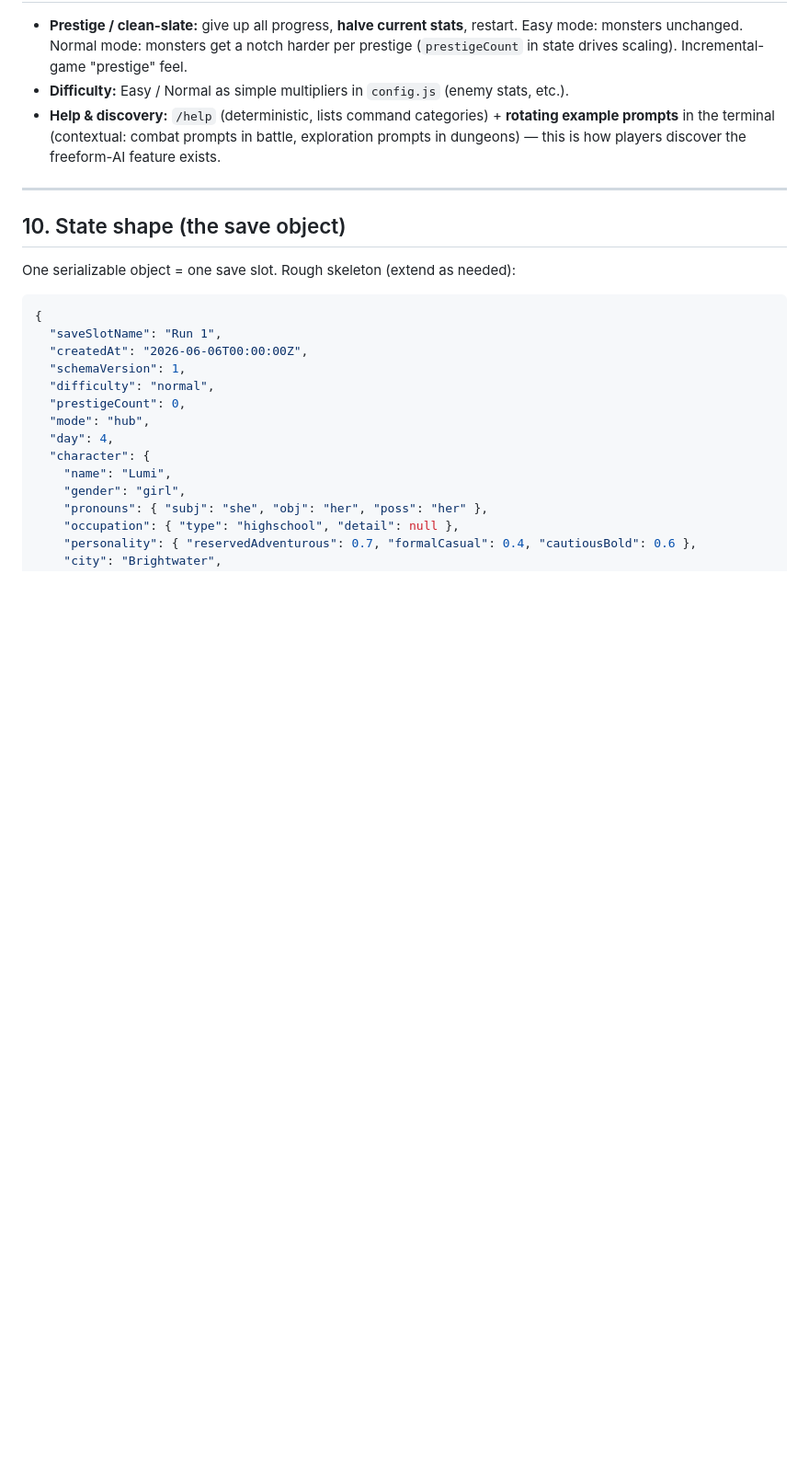
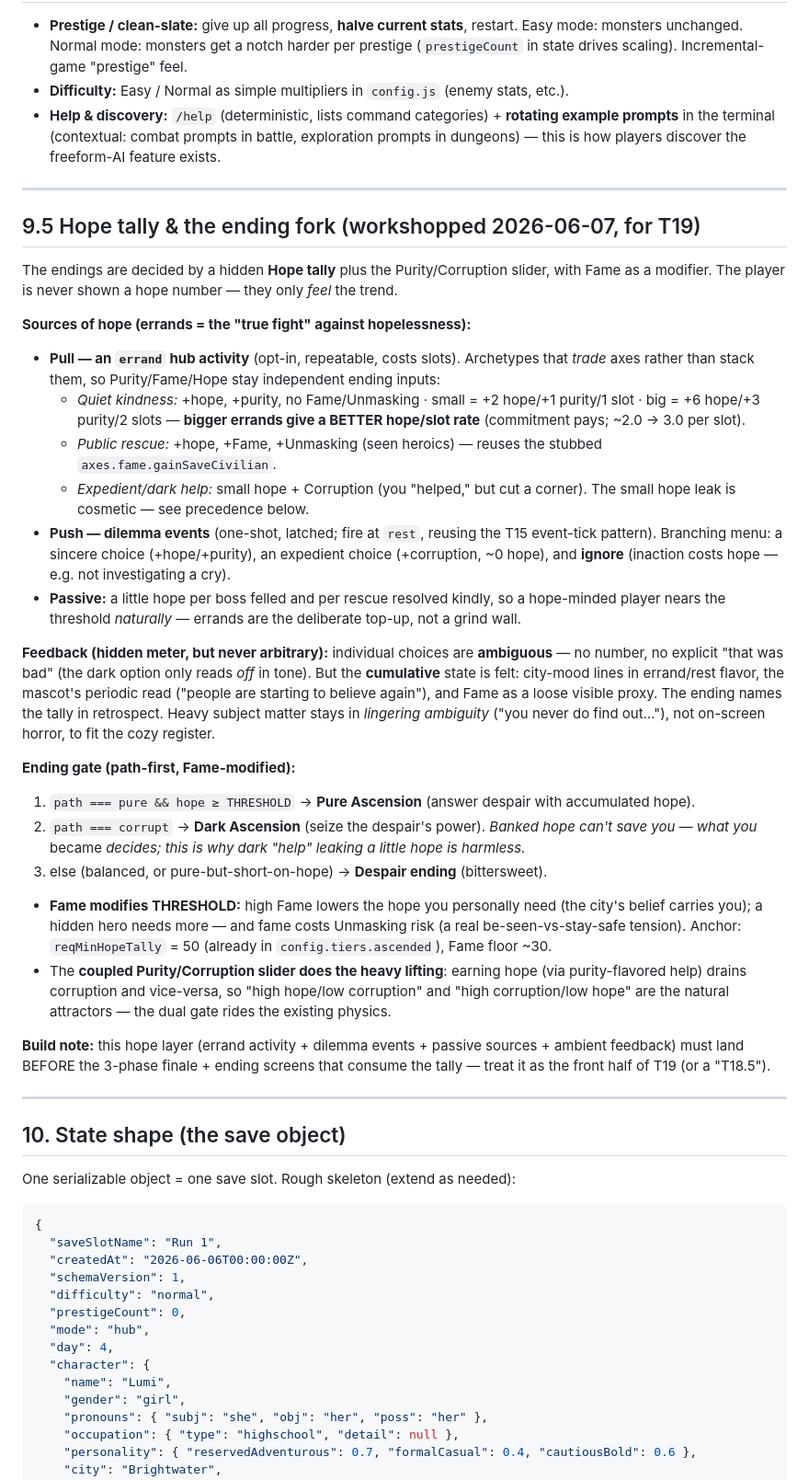
Before and after one commit to shirleyleng/magical-exe, a Markdown page: docs/DESIGN.md, the part around the change. Shown at 92% size. Drawn GitHub-style; blank space fills up the shorter version.

```diff
--- a/docs/DESIGN.md
+++ b/docs/DESIGN.md
@@ -219,6 +219,52 @@ Boss #2 onward is post-slice. (See CLAUDE.md > Build Order.)
 
 ---
 
+## 9.5 Hope tally & the ending fork (workshopped 2026-06-07, for T19)
+
+The endings are decided by a hidden **Hope tally** plus the Purity/Corruption slider, with Fame as
+a modifier. The player is never shown a hope number — they only *feel* the trend.
+
+**Sources of hope (errands = the "true fight" against hopelessness):**
+- **Pull — an `errand` hub activity** (opt-in, repeatable, costs slots). Archetypes that *trade*
+  axes rather than stack them, so Purity/Fame/Hope stay independent ending inputs:
+  - *Quiet kindness:* +hope, +purity, no Fame/Unmasking · small = +2 hope/+1 purity/1 slot ·
+    big = +6 hope/+3 purity/2 slots — **bigger errands give a BETTER hope/slot rate** (commitment
+    pays; ~2.0 → 3.0 per slot).
+  - *Public rescue:* +hope, +Fame, +Unmasking (seen heroics) — reuses the stubbed
+    `axes.fame.gainSaveCivilian`.
+  - *Expedient/dark help:* small hope + Corruption (you "helped," but cut a corner). The small
+    hope leak is cosmetic — see precedence below.
+- **Push — dilemma events** (one-shot, latched; fire at `rest`, reusing the T15 event-tick
+  pattern). Branching menu: a sincere choice (+hope/+purity), an expedient choice
+  (+corruption, ~0 hope), and **ignore** (inaction costs hope — e.g. not investigating a cry).
+- **Passive:** a little hope per boss felled and per rescue resolved kindly, so a hope-minded
+  player nears the threshold *naturally* — errands are the deliberate top-up, not a grind wall.
+
+**Feedback (hidden meter, but never arbitrary):** individual choices are **ambiguous** — no number,
+no explicit "that was bad" (the dark option only reads *off* in tone). But the **cumulative** state
+is felt: city-mood lines in errand/rest flavor, the mascot's periodic read ("people are starting to
+believe again"), and Fame as a loose visible proxy. The ending names the tally in retrospect.
+Heavy subject matter stays in *lingering ambiguity* ("you never do find out…"), not on-screen horror,
+to fit the cozy register.
+
+**Ending gate (path-first, Fame-modified):**
+1. `path === pure && hope ≥ THRESHOLD` → **Pure Ascension** (answer despair with accumulated hope).
+2. `path === corrupt` → **Dark Ascension** (seize the despair's power). *Banked hope can't save you —
+   what you* became *decides; this is why dark "help" leaking a little hope is harmless.*
+3. else (balanced, or pure-but-short-on-hope) → **Despair ending** (bittersweet).
+- **Fame modifies THRESHOLD:** high Fame lowers the hope you personally need (the city's belief
+  carries you); a hidden hero needs more — and fame costs Unmasking risk (a real be-seen-vs-stay-safe
+  tension). Anchor: `reqMinHopeTally` = 50 (already in `config.tiers.ascended`), Fame floor ~30.
+- The **coupled Purity/Corruption slider does the heavy lifting**: earning hope (via purity-flavored
+  help) drains corruption and vice-versa, so "high hope/low corruption" and "high corruption/low
+  hope" are the natural attractors — the dual gate rides the existing physics.
+
+**Build note:** this hope layer (errand activity + dilemma events + passive sources + ambient
+feedback) must land BEFORE the 3-phase finale + ending screens that consume the tally — treat it as
+the front half of T19 (or a "T18.5").
+
+---
+
 ## 10. State shape (the save object)
 
 One serializable object = one save slot. Rough skeleton (extend as needed):
```
Also changed, not shown: NEXT_SESSION.md (+24 -16 lines).
